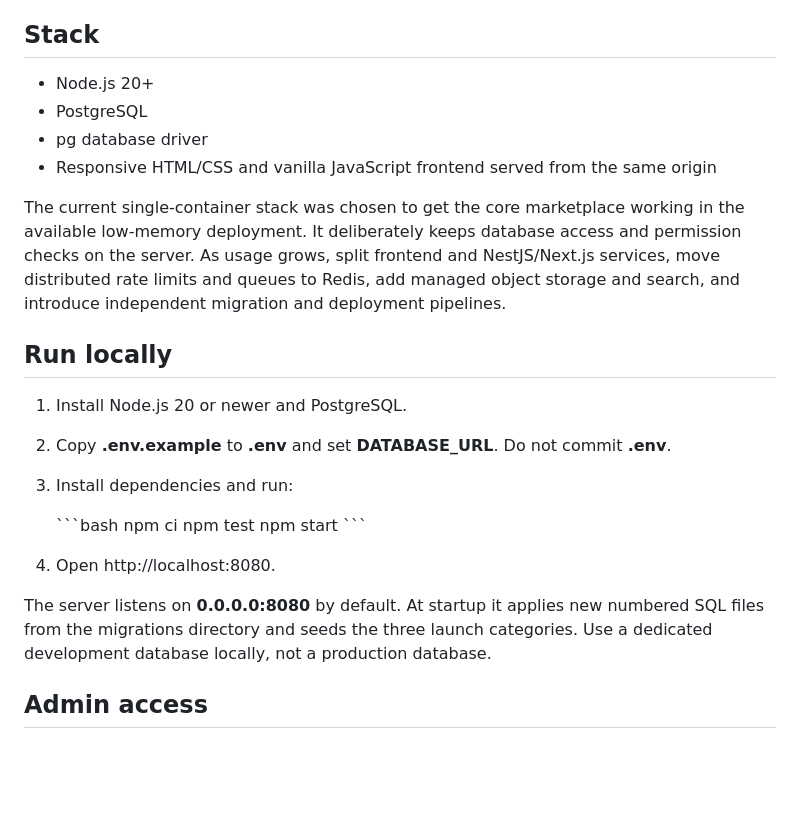
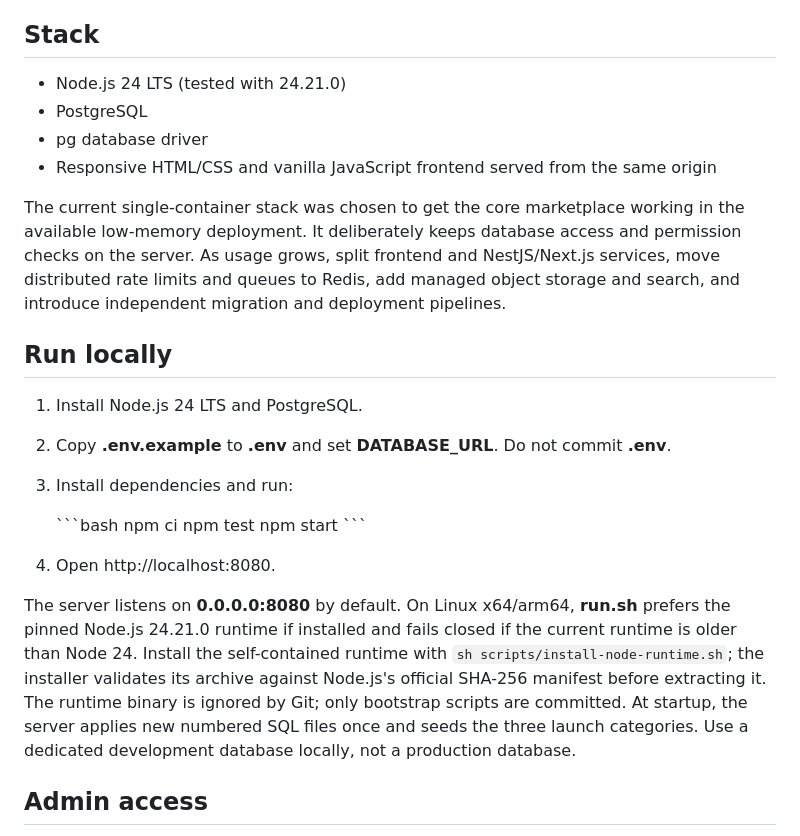
Before and after one commit to deontelik-lang/kyu-programming-projects, a Markdown page: fundiconnect-pro/README.md, the part around the change. GitHub-like rendering; blank space fills up the shorter version.

Commit message:
Document supported Node.js LTS runtime

```diff
--- a/fundiconnect-pro/README.md
+++ b/fundiconnect-pro/README.md
@@ -27,7 +27,7 @@ FundiConnect Pro is a Kenya-first marketplace MVP connecting customers with elec
 
 ## Stack
 
-- Node.js 20+
+- Node.js 24 LTS (tested with 24.21.0)
 - PostgreSQL
 - pg database driver
 - Responsive HTML/CSS and vanilla JavaScript frontend served from the same origin
@@ -36,7 +36,7 @@ The current single-container stack was chosen to get the core marketplace workin
 
 ## Run locally
 
-1. Install Node.js 20 or newer and PostgreSQL.
+1. Install Node.js 24 LTS and PostgreSQL.
 2. Copy **.env.example** to **.env** and set **DATABASE_URL**. Do not commit **.env**.
 3. Install dependencies and run:
 
@@ -48,7 +48,7 @@ The current single-container stack was chosen to get the core marketplace workin
 
 4. Open http://localhost:8080.
 
-The server listens on **0.0.0.0:8080** by default. At startup it applies new numbered SQL files from the migrations directory and seeds the three launch categories. Use a dedicated development database locally, not a production database.
+The server listens on **0.0.0.0:8080** by default. On Linux x64/arm64, **run.sh** prefers the pinned Node.js 24.21.0 runtime if installed and fails closed if the current runtime is older than Node 24. Install the self-contained runtime with `sh scripts/install-node-runtime.sh`; the installer validates its archive against Node.js's official SHA-256 manifest before extracting it. The runtime binary is ignored by Git; only bootstrap scripts are committed. At startup, the server applies new numbered SQL files once and seeds the three launch categories. Use a dedicated development database locally, not a production database.
 
 ## Admin access
 
```
